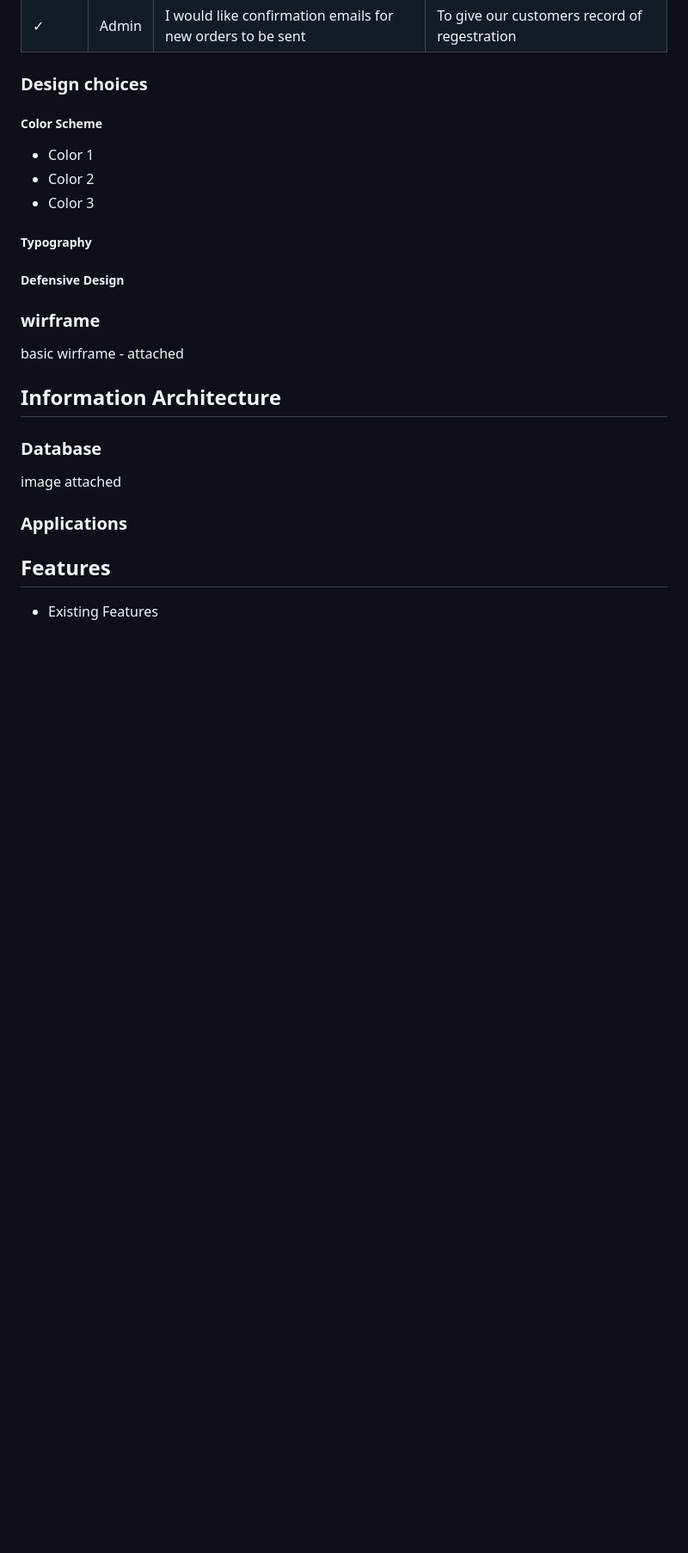
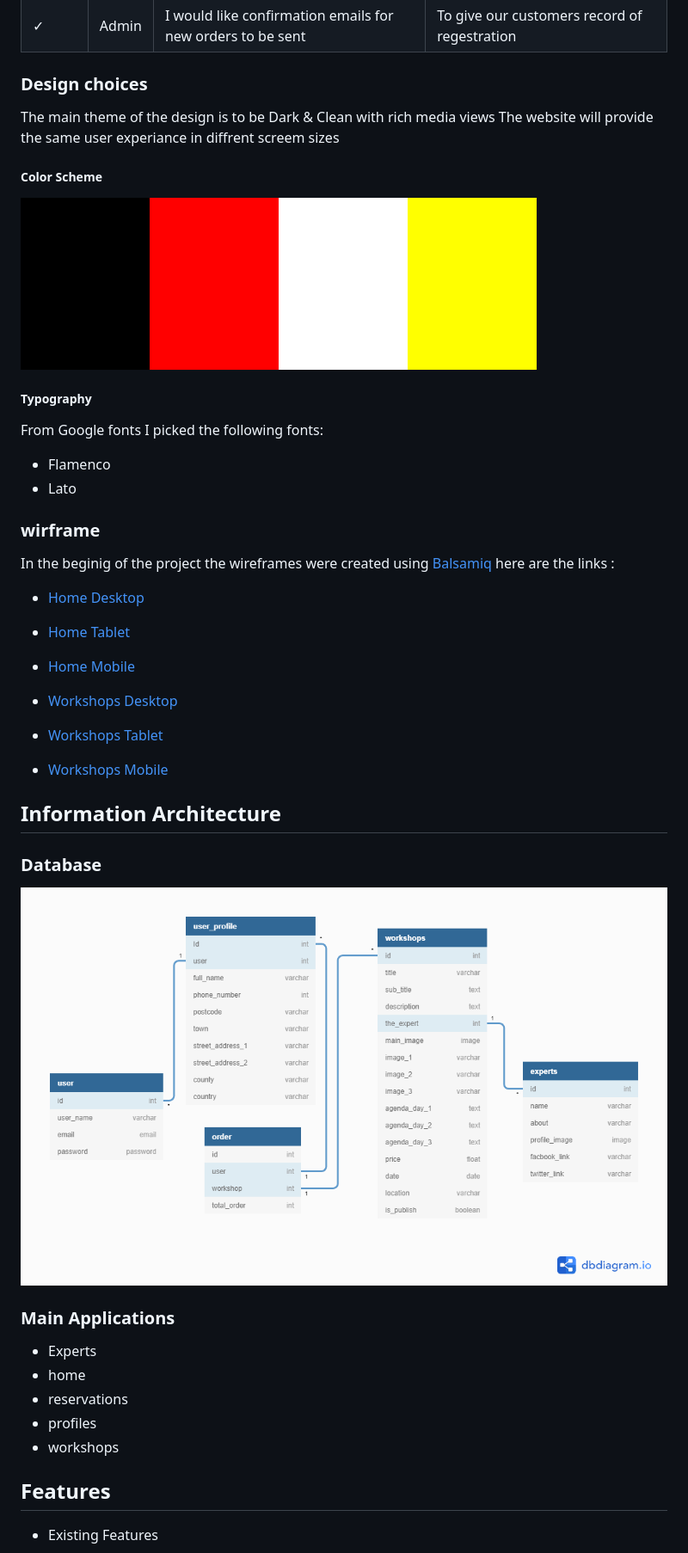
Before and after one commit to mmhashim139/cuisinier-academy, a Markdown page: README.md, the part around the change. Shown: that part at 86% size. Rendered like a GitHub page; pictures changed too: documentation/colors.png (added), documentation/database_diagram/db.png (added); blank space fills up the shorter version.

Commit message:
add UX/UI section in readme file

```diff
--- a/README.md
+++ b/README.md
@@ -97,24 +97,61 @@ They need easy navigation through the website and be able to make secure payment
 
 
 ### Design choices
+
+The main theme of the design is to be Dark & Clean with rich media views
+The website will provide the same user experiance in diffrent screem sizes
 ##### Color Scheme
-- Color 1
-- Color 2
-- Color 3
+![device viewings](documentation/colors.png)
+
 ##### Typography
 
-##### Defensive Design
+From Google fonts I picked the following fonts:
+
+- Flamenco
+- Lato
 
 ### wirframe
+In the beginig of the project the wireframes were created using [Balsamiq](https://balsamiq.com/)
+here are the links :
 
-basic wirframe - attached
+- [Home Desktop](https://i.ibb.co/R3sZb4x/home-desktop.png)
+- [Home Tablet](https://i.ibb.co/r0fjVgf/home-tablet.png)
+- [Home Mobile](https://i.ibb.co/3zC1KNK/home-mobile.png)
+
+
+- [Workshops Desktop](https://i.ibb.co/4fJs163/workshop-desktop.png)
+- [Workshops Tablet](https://i.ibb.co/s624F6R/workshop-mobile.png)
+- [Workshops Mobile](https://i.ibb.co/5T5VMgJ/workshop-tablet.png)
+
+
 
 ## Information Architecture
 
 ### Database
-image attached
+![device viewings](documentation/database_diagram/db.png)
+### Main Applications
+- Experts
+- home
+- reservations
+- profiles
+- workshops
 
-### Applications
+
+
+
+
+
+
+
+
+
+
+
+
+
+
+
+
 
 ## Features
 - Existing Features
```
Also changed, not shown: documentation/database_diagram/ms-4-db.png (deleted).
